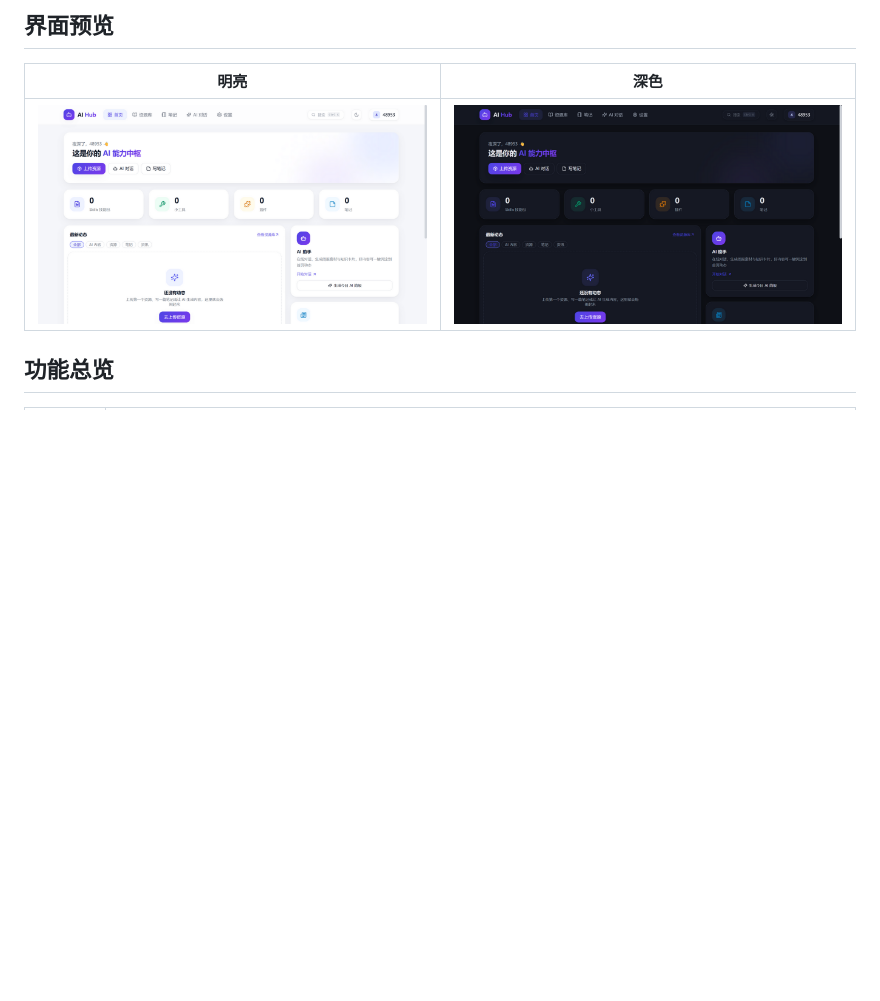
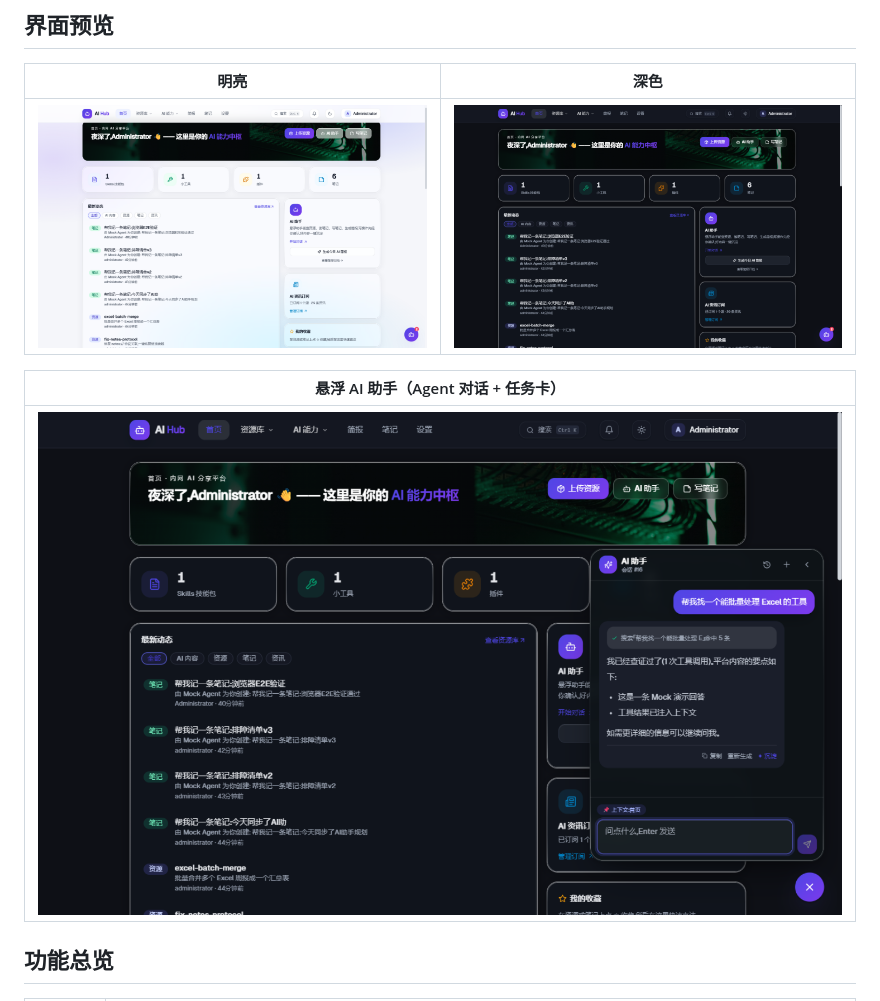
Before and after one commit to leanerone/AIWEB, a Markdown page: README.md, the part around the change. Rendered like a GitHub page; pictures changed too: docs/screenshots/assistant-dark.png (added), docs/screenshots/dashboard-dark.png, docs/screenshots/dashboard-light.png; blank space fills up the shorter version.

Commit message:
docs: v0.9.8 界面截图更新(含悬浮助手)

```diff
--- a/README.md
+++ b/README.md
@@ -13,6 +13,10 @@
 | 明亮 | 深色 |
 |---|---|
 | ![明亮](docs/screenshots/dashboard-light.png) | ![深色](docs/screenshots/dashboard-dark.png) |
+
+| 悬浮 AI 助手（Agent 对话 + 任务卡） |
+|---|
+| ![AI 助手](docs/screenshots/assistant-dark.png) |
 
 
 ## 功能总览
```
Also changed, not shown: 1 other file.
